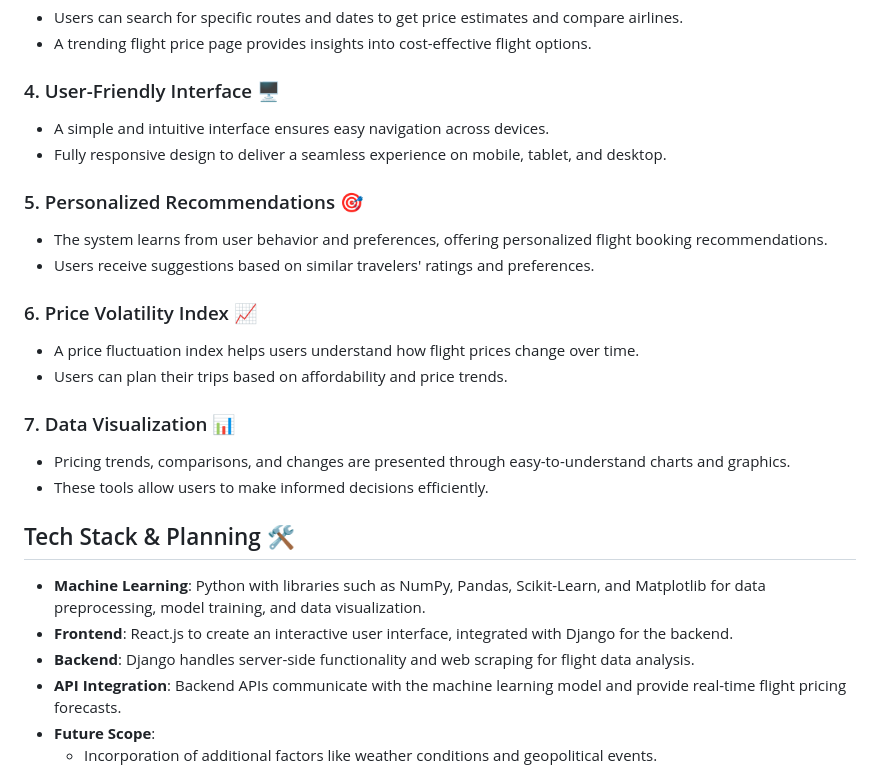
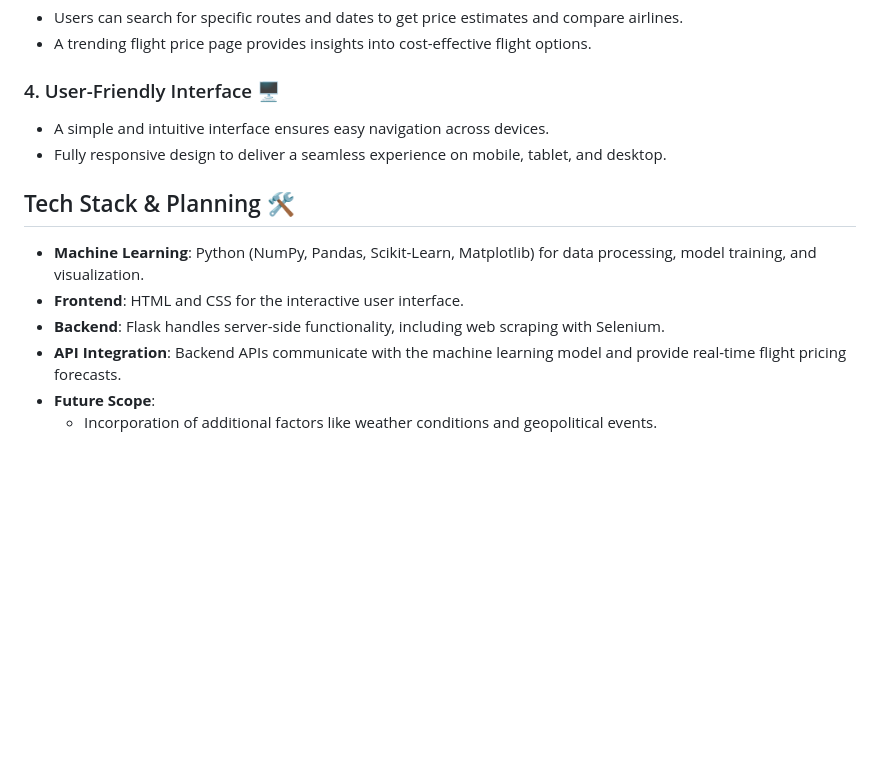
Before and after one commit to krittika2004/AeroSaver, a Markdown page: README.md, the part around the change. GitHub-like rendering; blank space fills up the shorter version.

```diff
--- a/README.md
+++ b/README.md
@@ -24,23 +24,11 @@ We developed this **Flight Pricing and Appraisal System** to address these chall
 - A simple and intuitive interface ensures easy navigation across devices.
 - Fully responsive design to deliver a seamless experience on mobile, tablet, and desktop.
 
-### 5. Personalized Recommendations 🎯
-- The system learns from user behavior and preferences, offering personalized flight booking recommendations.
-- Users receive suggestions based on similar travelers' ratings and preferences.
-
-### 6. Price Volatility Index 📈
-- A price fluctuation index helps users understand how flight prices change over time.
-- Users can plan their trips based on affordability and price trends.
-
-### 7. Data Visualization 📊
-- Pricing trends, comparisons, and changes are presented through easy-to-understand charts and graphics.
-- These tools allow users to make informed decisions efficiently.
-
 ## Tech Stack & Planning 🛠️
 
-- **Machine Learning**: Python with libraries such as NumPy, Pandas, Scikit-Learn, and Matplotlib for data preprocessing, model training, and data visualization.
-- **Frontend**: React.js to create an interactive user interface, integrated with Django for the backend.
-- **Backend**: Django handles server-side functionality and web scraping for flight data analysis.
+- **Machine Learning**: Python (NumPy, Pandas, Scikit-Learn, Matplotlib) for data processing, model training, and visualization.
+- **Frontend**: HTML and CSS for the interactive user interface.
+- **Backend**: Flask handles server-side functionality, including web scraping with Selenium.
 - **API Integration**: Backend APIs communicate with the machine learning model and provide real-time flight pricing forecasts.
 - **Future Scope**:
     - Incorporation of additional factors like weather conditions and geopolitical events.
```
